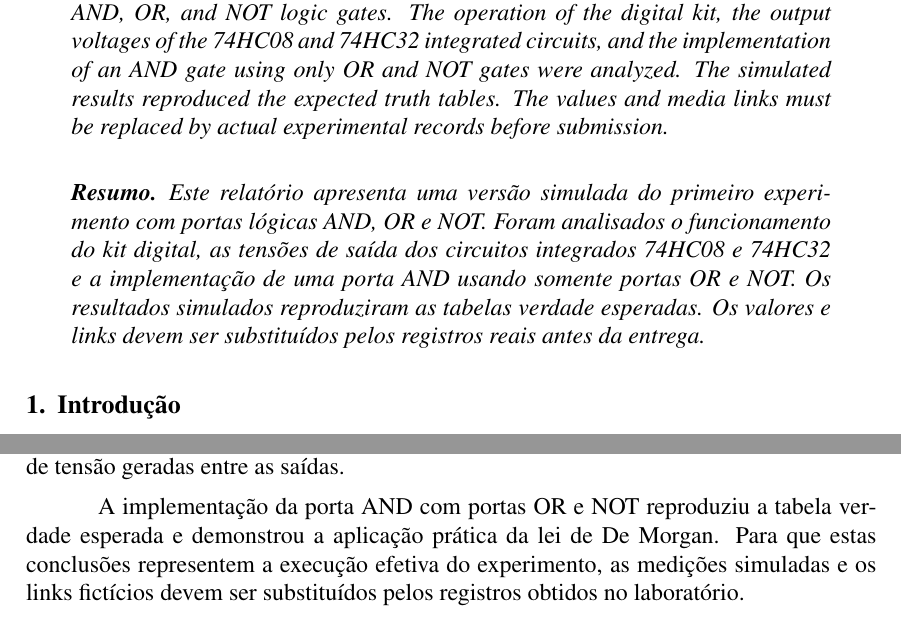
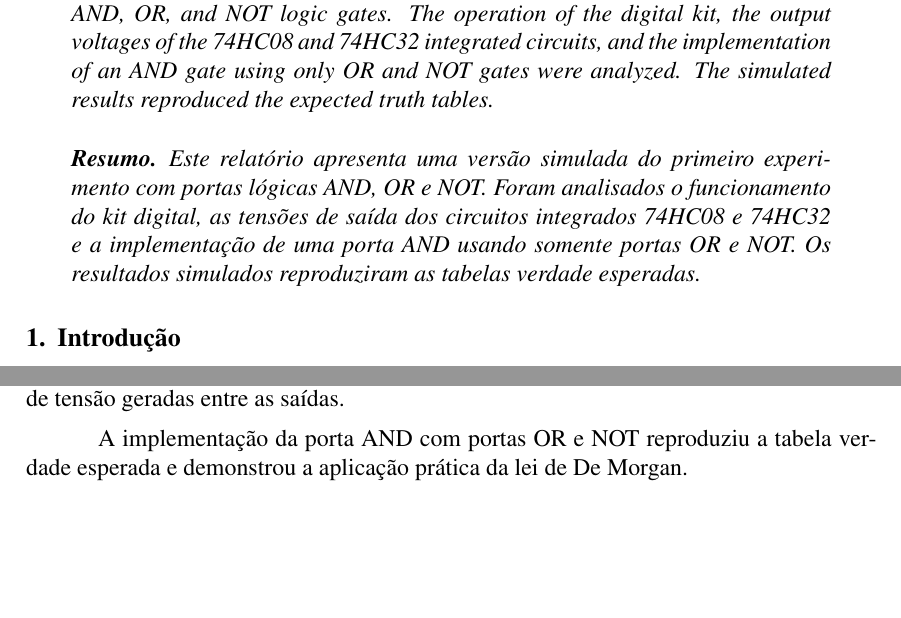
Before and after one commit to BecomeAllan/LCL, a LaTeX paper (exp1/Exp01/relatorio.tex): two parts of pages 1 and 5 of 6, joined at a grey line, cut so that both start at the same text, the shorter picture padded with empty space. Compiled offline with pdfLaTeX.

Commit message:
chore: tirei trechos dummy que já haviam sido definidos

```diff
--- a/exp1/Exp01/relatorio.tex
+++ b/exp1/Exp01/relatorio.tex
@@ -59,8 +59,7 @@ This report describes a simulated version of the first experiment with AND,
 OR, and NOT logic gates. The operation of the digital kit, the output voltages
 of the 74HC08 and 74HC32 integrated circuits, and the implementation of an AND
 gate using only OR and NOT gates were analyzed. The simulated results reproduced
-the expected truth tables. The values and media links must be replaced by actual
-experimental records before submission.
+the expected truth tables.
 \end{abstract}
 
 \begin{resumo}
@@ -68,8 +67,7 @@ Este relatório apresenta uma versão simulada do primeiro experimento com porta
 lógicas AND, OR e NOT. Foram analisados o funcionamento do kit digital, as
 tensões de saída dos circuitos integrados 74HC08 e 74HC32 e a implementação de
 uma porta AND usando somente portas OR e NOT. Os resultados simulados reproduziram
-as tabelas verdade esperadas. Os valores e links devem ser substituídos pelos
-registros reais antes da entrega.
+as tabelas verdade esperadas.
 \end{resumo}
 
 \section{Introdução}
@@ -298,9 +295,7 @@ portas de cada circuito integrado apresentaram o mesmo comportamento lógico,
 apesar das pequenas variações de tensão geradas entre as saídas.
 
 A implementação da porta AND com portas OR e NOT reproduziu a tabela verdade
-esperada e demonstrou a aplicação prática da lei de De Morgan. Para que estas
-conclusões representem a execução efetiva do experimento, as medições simuladas
-e os links fictícios devem ser substituídos pelos registros obtidos no laboratório.
+esperada e demonstrou a aplicação prática da lei de De Morgan.
 
 \newpage
 \section*{Autoavaliação}
```
Also changed, not shown: exp1/Exp01/relatorio.pdf, exp1/Exp01/relatorio.tex (7 more changed lines), 4 other files.
